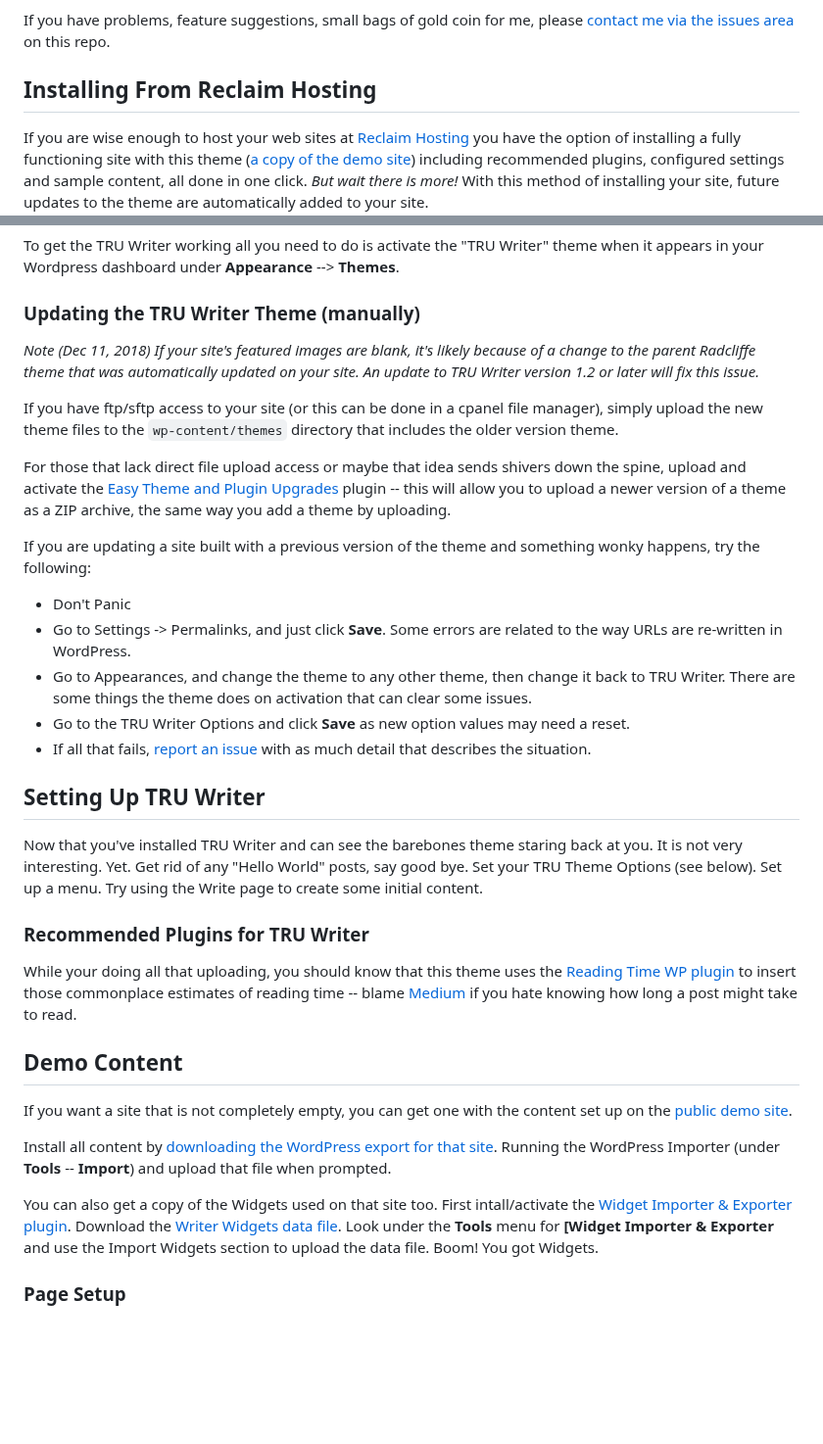
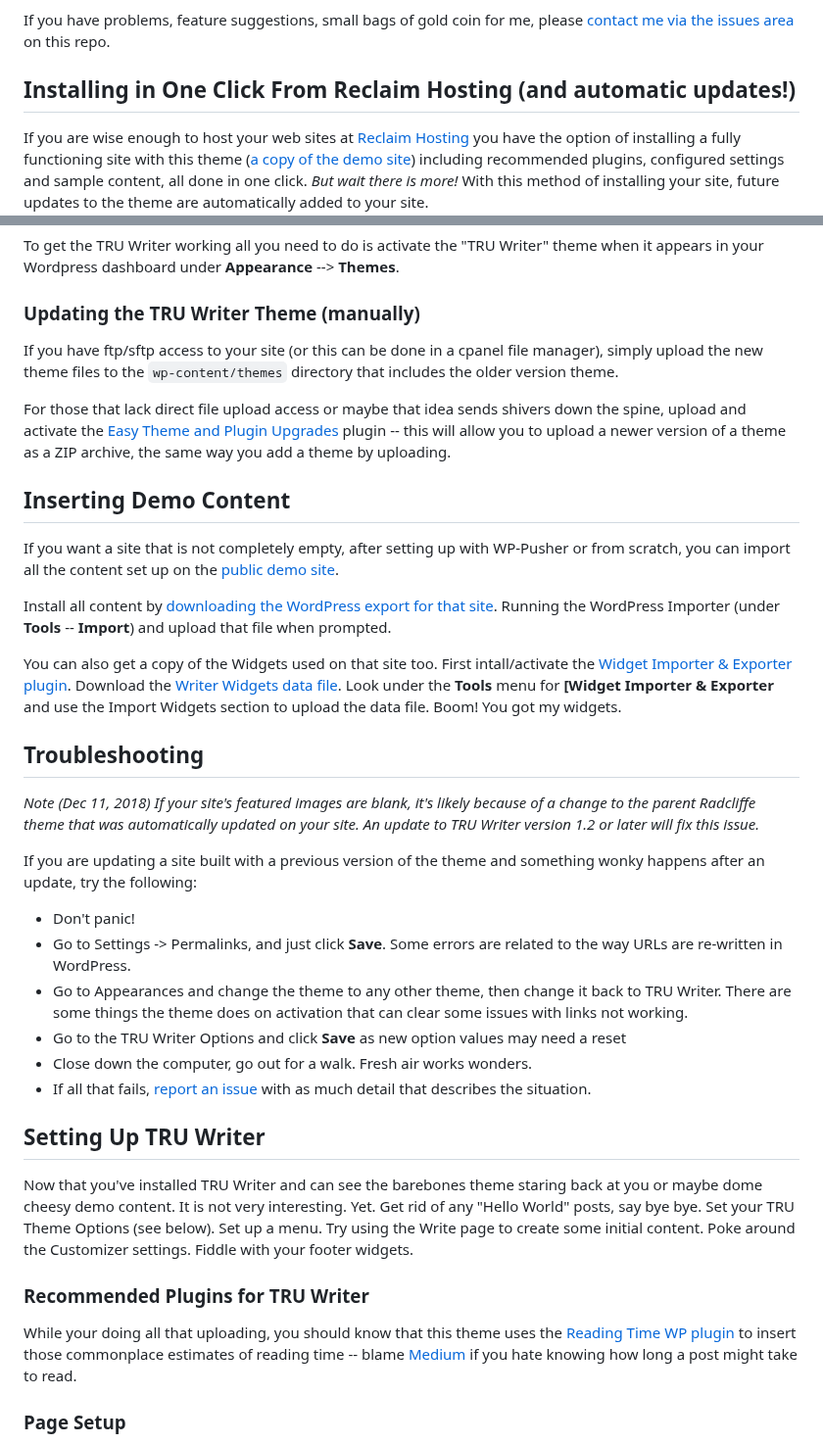
Before and after one commit to cogdog/truwriter, a Markdown page: README.md, 2 parts joined by grey strips. Shown at 98% size. GitHub-like rendering; blank space fills up the shorter version.

```diff
--- a/README.md
+++ b/README.md
@@ -75,7 +75,7 @@ And if you make a TRU Writer site, please please pretty please fork this repo to
 
 If you have problems, feature suggestions, small bags of gold coin for me, please [contact me via the issues area](https://github.com/cogdog/truwriter/issues) on this repo.
 
-## Installing From Reclaim Hosting
+## Installing in One Click From Reclaim Hosting (and automatic updates!)
 
 If you are wise enough to host your web sites at [Reclaim Hosting](http://reclaimhosting.com/) you have the option of installing a fully functioning site with this theme ([a copy of the demo site](http://lab.cogdogblog.com/writer/)) including recommended plugins, configured settings and sample content, all done  in one click. *But wait there is more!* With this method of installing your site, future updates to the theme are automatically added to your site.
 
@@ -99,35 +123,43 @@ To get the TRU Writer working all you need to do is activate the "TRU Writer" th
 
 ### Updating the TRU Writer Theme (manually)
 
-*Note (Dec 11, 2018) If your site's featured images are blank, it's likely because of a change to the parent Radcliffe theme that was automatically updated on your site. An update to TRU Writer version 1.2 or later will fix this issue.*
 
 If you have ftp/sftp access to your site (or this can be done in a cpanel file manager), simply upload the new theme files to the `wp-content/themes` directory that includes the older version theme.
 
 For those that lack direct file upload access or maybe that idea sends shivers down the spine, upload and activate the [Easy Theme and Plugin Upgrades](https://wordpress.org/plugins/easy-theme-and-plugin-upgrades/) plugin -- this will allow you to upload a newer version of a theme as a ZIP archive, the same way you add a theme by uploading.
 
-If you are updating a site built with a previous version of the theme and something wonky happens, try the following:
 
-* Don't Panic
+## Inserting Demo Content
+
+If you want a site that is not completely empty, after setting up with WP-Pusher or from scratch, you can import all the content set up on the [public demo site](https://lab.cogdogblog.com/writer).
+
+Install all content by [downloading the WordPress export for that site](https://github.com/cogdog/truwriter/blob/master/data/truwriter.xml).  Running the WordPress Importer (under **Tools** -- **Import**) and upload that file when prompted.
+
+You can also get a copy of the Widgets used on that site too. First intall/activate the [Widget Importer & Exporter plugin](https://wordpress.org/plugins/widget-importer-exporter/). Download the [Writer Widgets data file](https://github.com/cogdog/truwriter/blob/master/data/writer-widgets.wie). Look under the **Tools** menu for **[Widget Importer & Exporter** and use the Import Widgets section to upload the data file. Boom! You got my widgets.
+
+
+
+## Troubleshooting
+
+*Note (Dec 11, 2018) If your site's featured images are blank, it's likely because of a change to the parent Radcliffe theme that was automatically updated on your site. An update to TRU Writer version 1.2 or later will fix this issue.*
+
+
+If you are updating a site built with a previous version of the theme and something wonky happens after an update, try the following:
+
+* Don't panic!
 * Go to Settings -&gt; Permalinks, and just click **Save**. Some errors are related to the way URLs are re-written in WordPress.
-* Go to Appearances, and change the theme to any other theme, then change it back to TRU Writer. There are some things the theme does on activation that can clear some issues.
-* Go to the TRU Writer Options and click **Save** as new option values may need a reset.
+* Go to Appearances and change the theme to any other theme, then change it back to TRU Writer. There are some things the theme does on activation that can clear some issues with links not working.
+* Go to the TRU Writer Options and click **Save** as new option values may need a reset
+* Close down the computer, go out for a walk. Fresh air works wonders.
 * If all that fails, [report an issue](https://github.com/cogdog/truwriter/issues) with as much detail that describes the situation.
 
 ## Setting Up TRU Writer
 
-Now that you've installed TRU Writer and can see the barebones theme staring back at you. It is not very interesting. Yet. Get rid of any "Hello World" posts, say good bye. Set your TRU Theme Options (see below). Set up a menu. Try using the Write page to create some initial content.
+Now that you've installed TRU Writer and can see the barebones theme staring back at you or maybe dome cheesy demo content. It is not very interesting. Yet. Get rid of any "Hello World" posts, say bye bye. Set your TRU Theme Options (see below). Set up a menu. Try using the Write page to create some initial content. Poke around the Customizer settings. Fiddle with your footer widgets.
 
 ### Recommended Plugins for TRU Writer
 
 While your doing all that uploading, you should know that this theme uses the [Reading Time WP plugin](https://wordpress.org/plugins/reading-time-wp/) to insert those commonplace estimates of reading time -- blame [Medium](http://www.medium.com) if you hate knowing how long a post might take to read.
-
-## Demo Content
-
-If you want a site that is not completely empty, you can get one with the content set up on the [public demo site](https://lab.cogdogblog.com/writer).
-
-Install all content by [downloading the WordPress export for that site](https://github.com/cogdog/truwriter/blob/master/data/truwriter.xml).  Running the WordPress Importer (under **Tools** -- **Import**) and upload that file when prompted.
-
-You can also get a copy of the Widgets used on that site too. First intall/activate the [Widget Importer & Exporter plugin](https://wordpress.org/plugins/widget-importer-exporter/). Download the [Writer Widgets data file](https://github.com/cogdog/truwriter/blob/master/data/writer-widgets.wie). Look under the **Tools** menu for **[Widget Importer & Exporter** and use the Import Widgets section to upload the data file. Boom! You got Widgets.
 
 
 ### Page Setup
```
Also changed, not shown: other parts of README.md (+24 -0 lines), images/wp-pusher.jpg (added), 2 other files.
